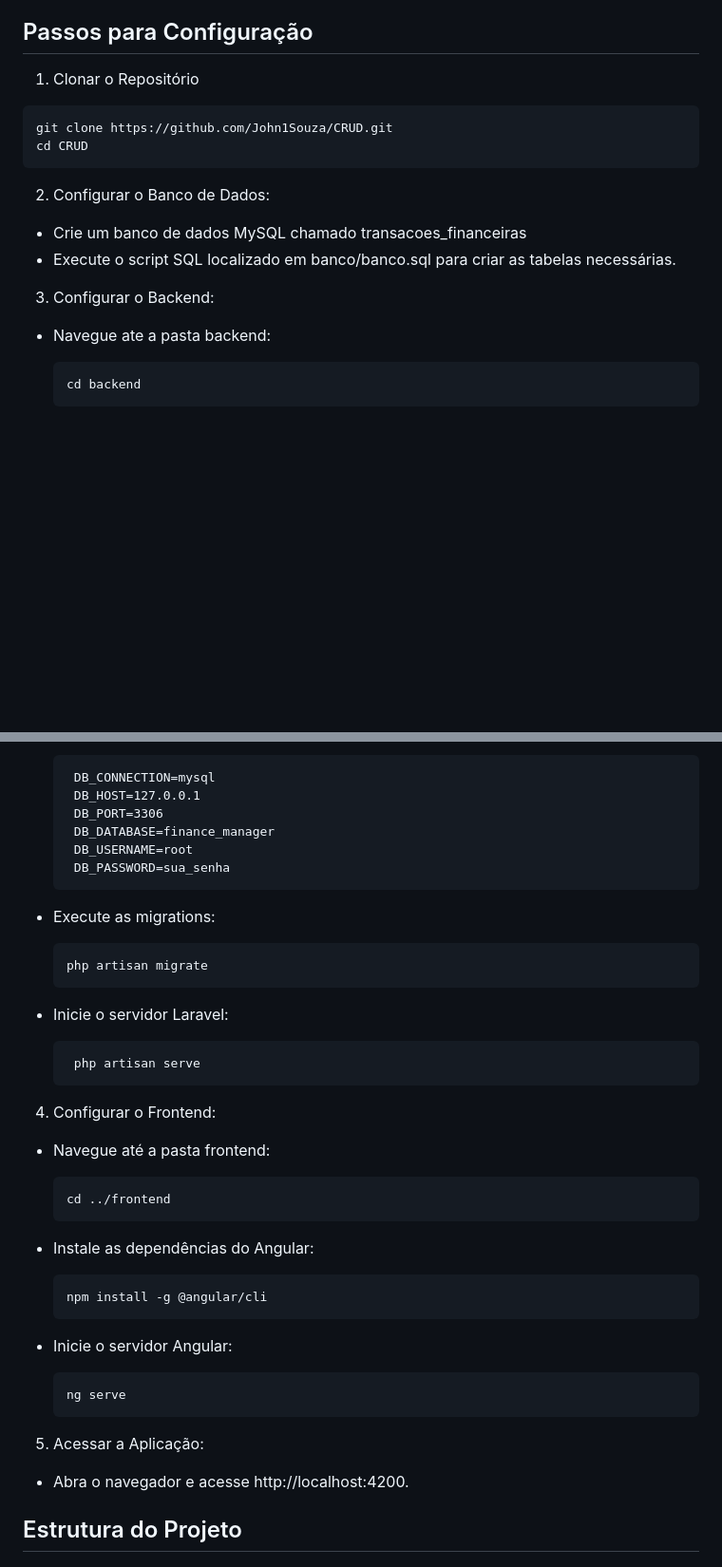
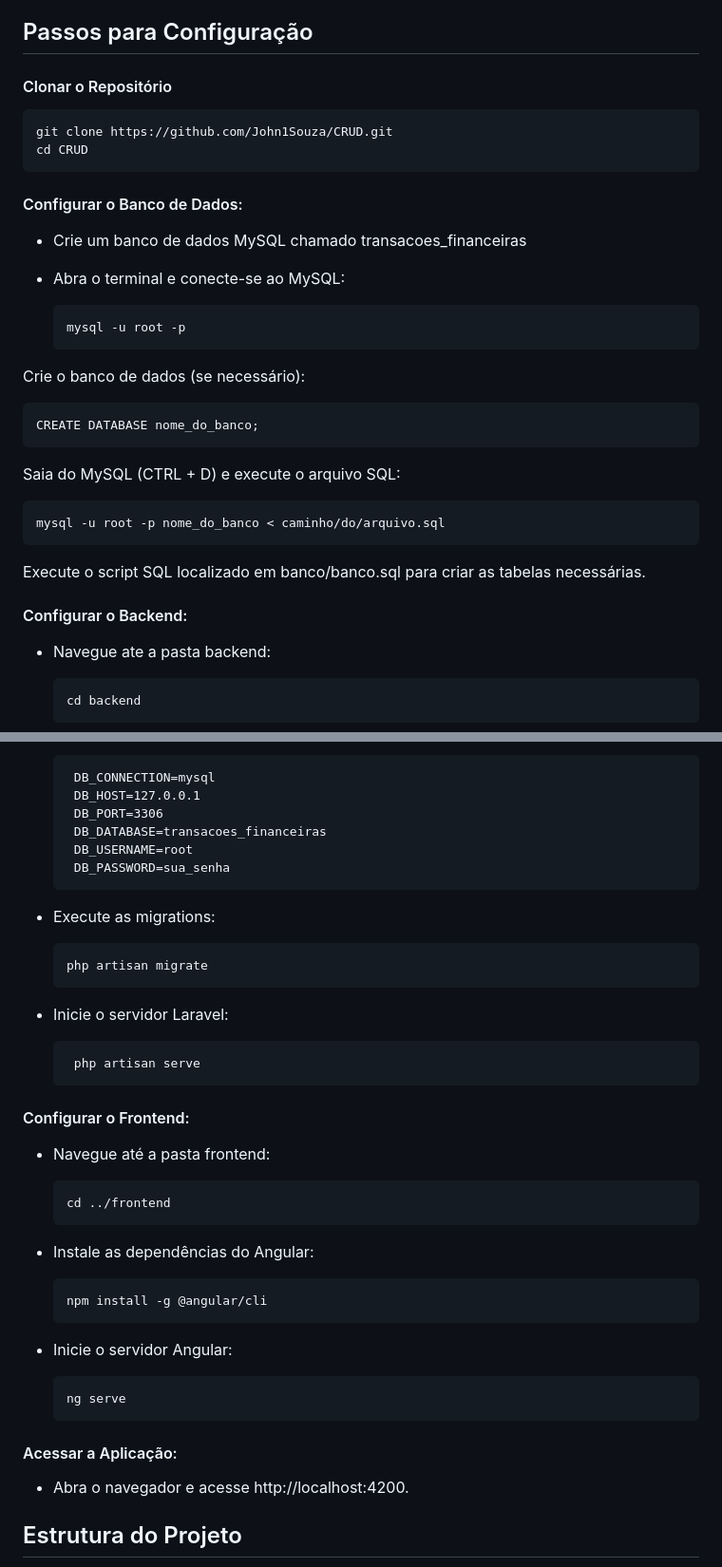
Before and after one commit to John1Souza/CRUD, a Markdown page: README.md, 2 parts joined by grey strips. Shown: that part at 95% size. GitHub-like rendering; blank space fills up the shorter version.

```diff
--- a/README.md
+++ b/README.md
@@ -38,16 +38,27 @@ Este projeto é uma aplicação web para gerenciar transações financeiras, per
   - MySQL
 
 ## Passos para Configuração
-  1. Clonar o Repositório
+  #### Clonar o Repositório
 
     git clone https://github.com/John1Souza/CRUD.git
     cd CRUD
 
-  2. Configurar o Banco de Dados:
+  #### Configurar o Banco de Dados:
   - Crie um banco de dados MySQL chamado transacoes_financeiras
-  - Execute o script SQL localizado em banco/banco.sql para criar as tabelas necessárias.
+  - Abra o terminal e conecte-se ao MySQL:
 
-  3. Configurar o Backend:
+        mysql -u root -p
+
+  Crie o banco de dados (se necessário):
+
+    CREATE DATABASE nome_do_banco;
+
+  Saia do MySQL (CTRL + D) e execute o arquivo SQL:
+
+    mysql -u root -p nome_do_banco < caminho/do/arquivo.sql
+  Execute o script SQL localizado em banco/banco.sql para criar as tabelas necessárias.
+
+  #### Configurar o Backend:
   - Navegue ate a pasta backend:
 
         cd backend
@@ -61,7 +72,7 @@ Este projeto é uma aplicação web para gerenciar transações financeiras, per
           DB_CONNECTION=mysql
           DB_HOST=127.0.0.1
           DB_PORT=3306
-          DB_DATABASE=finance_manager
+          DB_DATABASE=transacoes_financeiras
           DB_USERNAME=root
           DB_PASSWORD=sua_senha
 
@@ -73,7 +84,7 @@ Este projeto é uma aplicação web para gerenciar transações financeiras, per
 
           php artisan serve
 
-  4. Configurar o Frontend:
+  #### Configurar o Frontend:
   - Navegue até a pasta frontend:
 
         cd ../frontend
@@ -86,7 +97,7 @@ Este projeto é uma aplicação web para gerenciar transações financeiras, per
 
         ng serve
 
-5. Acessar a Aplicação:
+#### Acessar a Aplicação:
 - Abra o navegador e acesse http://localhost:4200.
 
 ## Estrutura do Projeto
```
